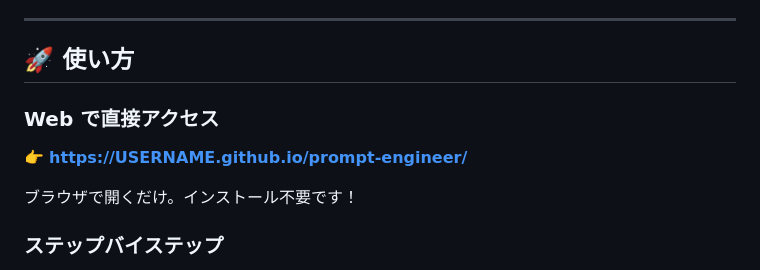
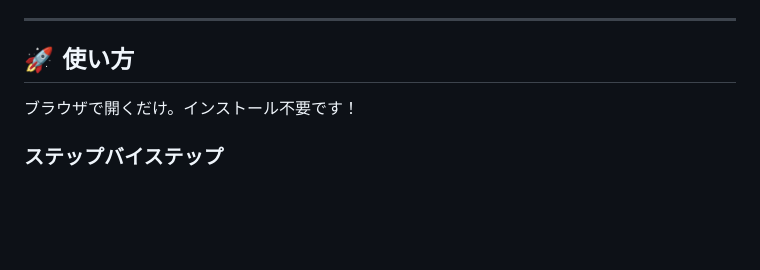
Before and after one commit to yamadera712/prompt-engineer, a Markdown page: README.md, the part around the change. Rendered like a GitHub page; blank space fills up the shorter version.

Commit message:
Update README to remove web access section
Removed direct access instructions for the web.

```diff
--- a/README.md
+++ b/README.md
@@ -24,10 +24,6 @@
 ---
 
 ## 🚀 使い方
-
-### Web で直接アクセス
-
-👉 **[https://USERNAME.github.io/prompt-engineer/](https://USERNAME.github.io/prompt-engineer/)**
 
 ブラウザで開くだけ。インストール不要です！
 
```
